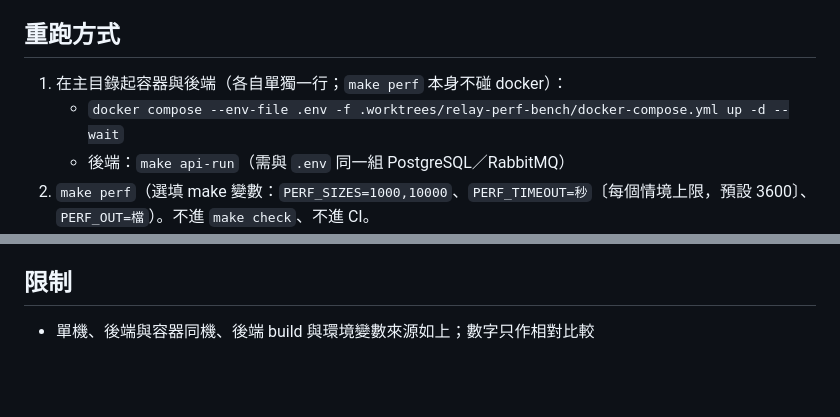
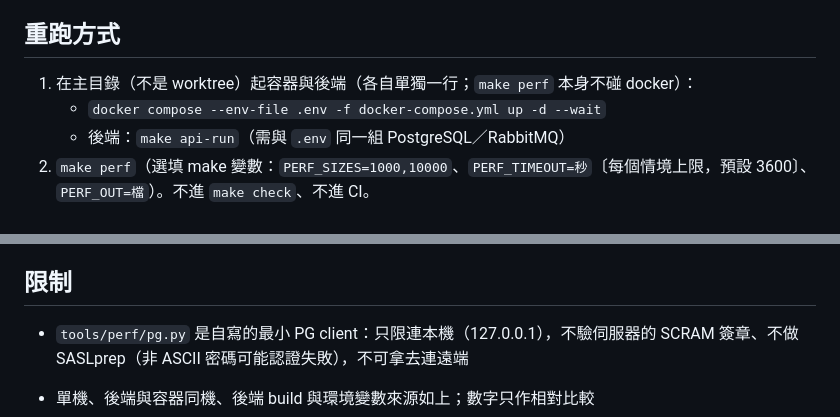
Before and after one commit to Marcus778899/Customer_data_platform, a Markdown page: docs/perf/v0.2.0.md, 2 parts joined by grey strips. GitHub-like rendering; blank space fills up the shorter version.

Commit message:
chore(relay-perf-bench): 壓測報告重跑指令改用主目錄 compose 檔，補 pg.py 限制
Co-Authored-By: Claude Sonnet 5.5 <noreply@anthropic.com>
Claude-Session: https://claude.ai/code/session_01CN8sqiNxYQ8JENWbimn7gs

```diff
--- a/docs/perf/v0.2.0.md
+++ b/docs/perf/v0.2.0.md
@@ -4,8 +4,8 @@ D-038：不設流量目標，只量現況、找瓶頸。原始輸出（含完整
 
 ## 重跑方式
 
-1. 在主目錄起容器與後端（各自單獨一行；`make perf` 本身不碰 docker）：
-   - `docker compose --env-file .env -f .worktrees/relay-perf-bench/docker-compose.yml up -d --wait`
+1. 在主目錄（不是 worktree）起容器與後端（各自單獨一行；`make perf` 本身不碰 docker）：
+   - `docker compose --env-file .env -f docker-compose.yml up -d --wait`
    - 後端：`make api-run`（需與 `.env` 同一組 PostgreSQL／RabbitMQ）
 2. `make perf`（選填 make 變數：`PERF_SIZES=1000,10000`、`PERF_TIMEOUT=秒`〔每個情境上限，預設 3600〕、`PERF_OUT=檔`）。不進 `make check`、不進 CI。
 3. 流程：以 API 建兩個 `perf-` 範本旅程與事件 → 以 SQL `generate_series` 複製成 N 筆「同一瞬間到期」的積壓（id 以 `perf-` 開頭）→ 觀察後端清空 → 取樣、分桶、EXPLAIN → 只刪 `perf-` 開頭的列與 `perf-` 旅程。開跑前若有非壓測的到期積壓會先等它清完；跑完印出非壓測資料列數前後比對（本次相同）。
@@ -109,6 +109,8 @@ D-038：不設流量目標，只量現況、找瓶頸。原始輸出（含完整
 
 ## 限制
 
+- `tools/perf/pg.py` 是自寫的最小 PG client：只限連本機（127.0.0.1），不驗伺服器的 SCRAM 簽章、不做 SASLprep（非 ASCII 密碼可能認證失敗），不可拿去連遠端
+
 - 單機、後端與容器同機、後端 build 與環境變數來源如上；數字只作相對比較
 - 清理後 `VACUUM (ANALYZE)` 不會縮小檔案；開發 DB 的 `enrollment_record`、`effect_outbox`、`event` 比壓測前大（最多約 117／60／23 MB），如要回收需另行 `VACUUM FULL`（會鎖表，本單未做）
 - `make perf` 在同一個 DB 上與開發資料共存：非壓測資料列數前後相同，但壓測期間該後端也會處理開發資料的到期工作
```
